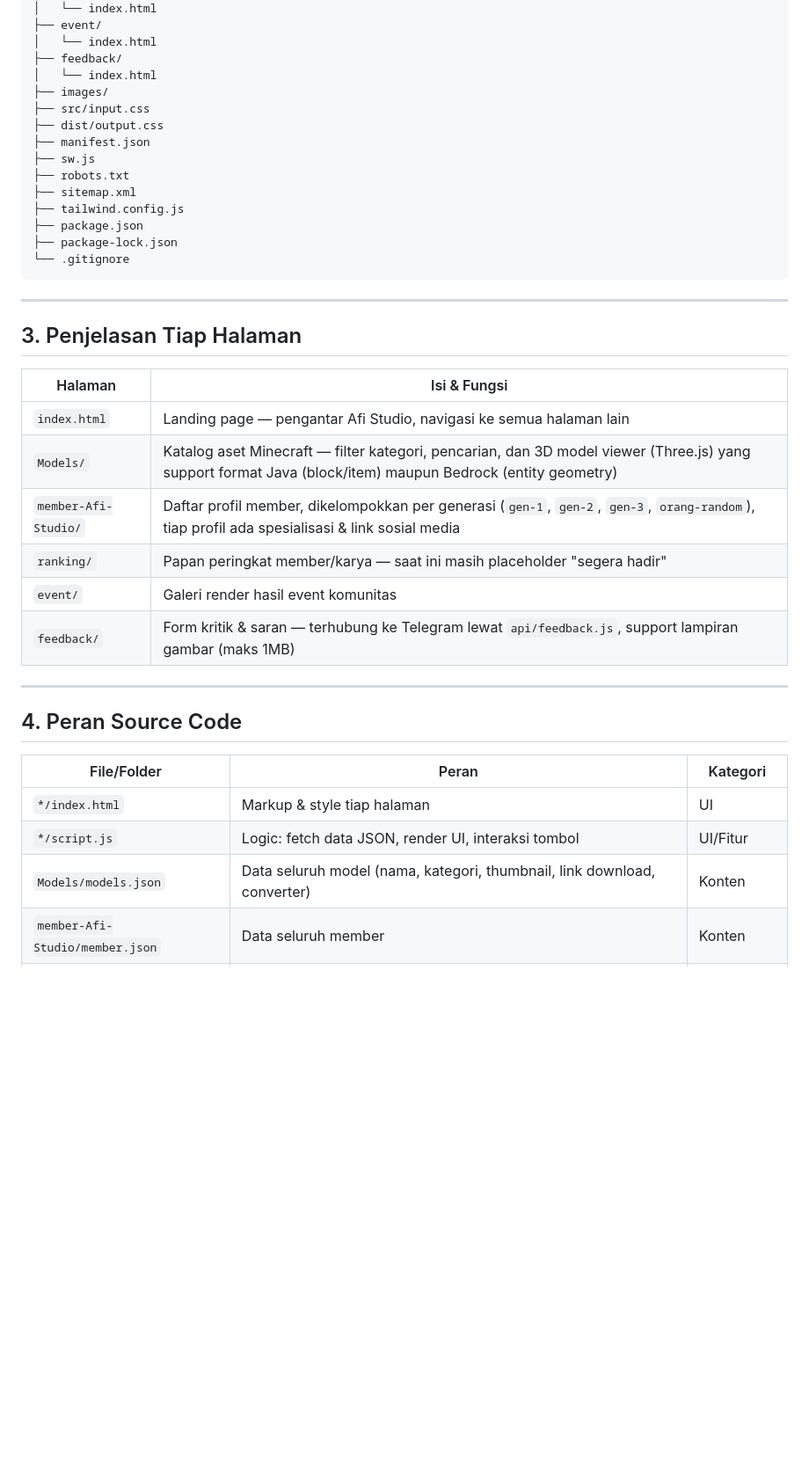
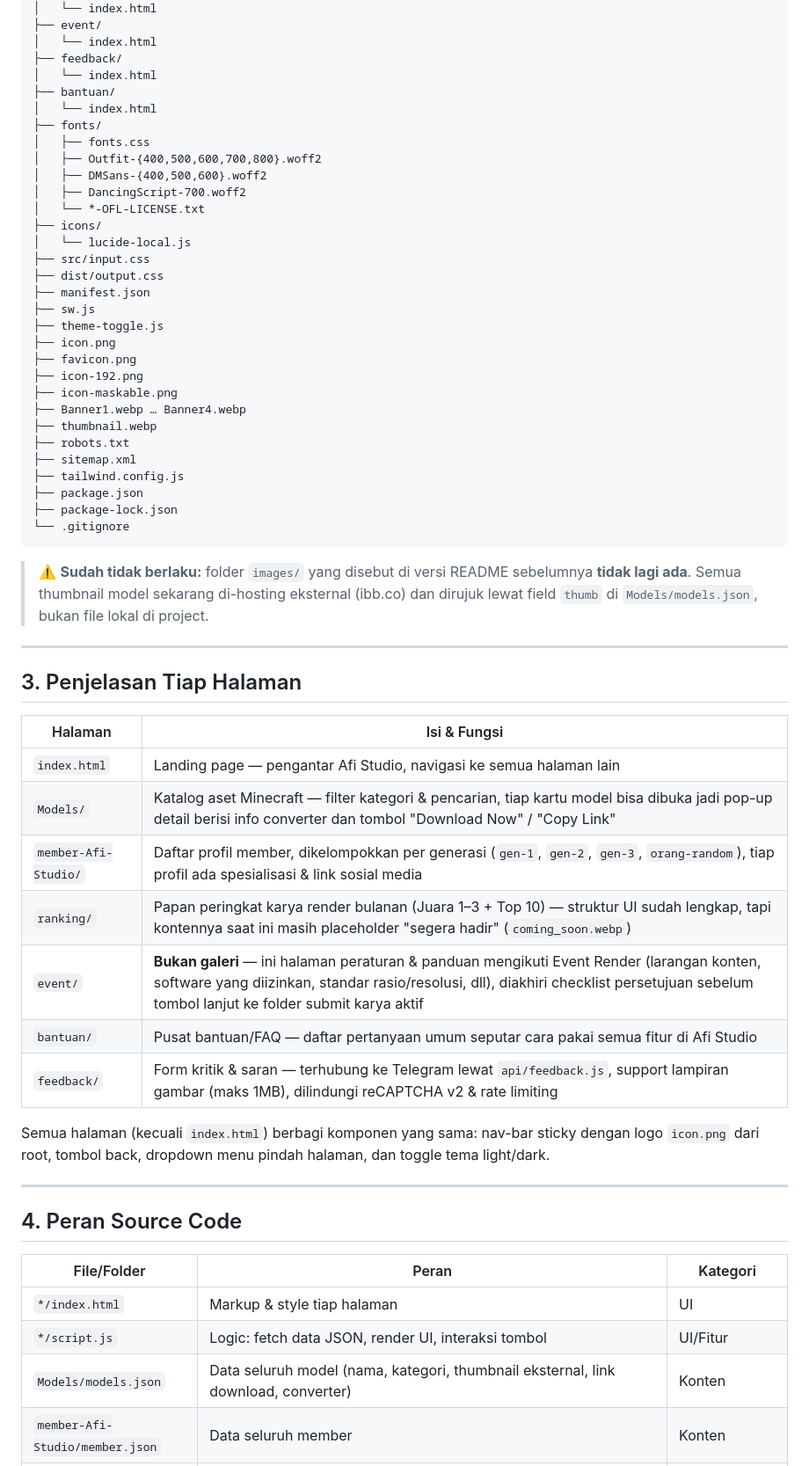
Before and after one commit to alisastro103-cmd/Afi-Studio, a Markdown page: README.md, the part around one of its changes. Shown at 88% size. Drawn GitHub-style; blank space fills up the shorter version.

Commit message:
berubah README.md

````diff
--- a/README.md
+++ b/README.md
@@ -39,11 +39,27 @@ Afi-Studio-main/
 │   └── index.html
 ├── feedback/
 │   └── index.html
-├── images/
+├── bantuan/
+│   └── index.html
+├── fonts/
+│   ├── fonts.css
+│   ├── Outfit-{400,500,600,700,800}.woff2
+│   ├── DMSans-{400,500,600}.woff2
+│   ├── DancingScript-700.woff2
+│   └── *-OFL-LICENSE.txt
+├── icons/
+│   └── lucide-local.js
 ├── src/input.css
 ├── dist/output.css
 ├── manifest.json
 ├── sw.js
+├── theme-toggle.js
+├── icon.png
+├── favicon.png
+├── icon-192.png
+├── icon-maskable.png
+├── Banner1.webp … Banner4.webp
+├── thumbnail.webp
 ├── robots.txt
 ├── sitemap.xml
 ├── tailwind.config.js
@@ -52,6 +68,8 @@ Afi-Studio-main/
 └── .gitignore
 ```
 
+> ⚠️ **Sudah tidak berlaku:** folder `images/` yang disebut di versi README sebelumnya **tidak lagi ada**. Semua thumbnail model sekarang di-hosting eksternal (ibb.co) dan dirujuk lewat field `thumb` di `Models/models.json`, bukan file lokal di project.
+
 ---
 
 ## 3. Penjelasan Tiap Halaman
@@ -59,11 +77,14 @@ Afi-Studio-main/
 | Halaman | Isi & Fungsi |
 |---|---|
 | `index.html` | Landing page — pengantar Afi Studio, navigasi ke semua halaman lain |
-| `Models/` | Katalog aset Minecraft — filter kategori, pencarian, dan 3D model viewer (Three.js) yang support format Java (block/item) maupun Bedrock (entity geometry) |
+| `Models/` | Katalog aset Minecraft — filter kategori & pencarian, tiap kartu model bisa dibuka jadi pop-up detail berisi info converter dan tombol "Download Now" / "Copy Link" |
 | `member-Afi-Studio/` | Daftar profil member, dikelompokkan per generasi (`gen-1`, `gen-2`, `gen-3`, `orang-random`), tiap profil ada spesialisasi & link sosial media |
-| `ranking/` | Papan peringkat member/karya — saat ini masih placeholder "segera hadir" |
-| `event/` | Galeri render hasil event komunitas |
-| `feedback/` | Form kritik & saran — terhubung ke Telegram lewat `api/feedback.js`, support lampiran gambar (maks 1MB) |
+| `ranking/` | Papan peringkat karya render bulanan (Juara 1–3 + Top 10) — struktur UI sudah lengkap, tapi kontennya saat ini masih placeholder "segera hadir" (`coming_soon.webp`) |
+| `event/` | **Bukan galeri** — ini halaman peraturan & panduan mengikuti Event Render (larangan konten, software yang diizinkan, standar rasio/resolusi, dll), diakhiri checklist persetujuan sebelum tombol lanjut ke folder submit karya aktif |
+| `bantuan/` | Pusat bantuan/FAQ — daftar pertanyaan umum seputar cara pakai semua fitur di Afi Studio |
+| `feedback/` | Form kritik & saran — terhubung ke Telegram lewat `api/feedback.js`, support lampiran gambar (maks 1MB), dilindungi reCAPTCHA v2 & rate limiting |
+
+Semua halaman (kecuali `index.html`) berbagi komponen yang sama: nav-bar sticky dengan logo `icon.png` dari root, tombol back, dropdown menu pindah halaman, dan toggle tema light/dark.
 
 ---
 
@@ -73,5 +94,5 @@ Afi-Studio-main/
 |---|---|---|
 | `*/index.html` | Markup & style tiap halaman | UI |
 | `*/script.js` | Logic: fetch data JSON, render UI, interaksi tombol | UI/Fitur |
-| `Models/models.json` | Data seluruh model (nama, kategori, thumbnail, link download, converter) | Konten |
+| `Models/models.json` | Data seluruh model (nama, kategori, thumbnail eksternal, link download, converter) | Konten |
 | `member-Afi-Studio/member.json` | Data seluruh member | Konten |
````
Also changed, not shown: other parts of README.md (+43 -20 lines).
